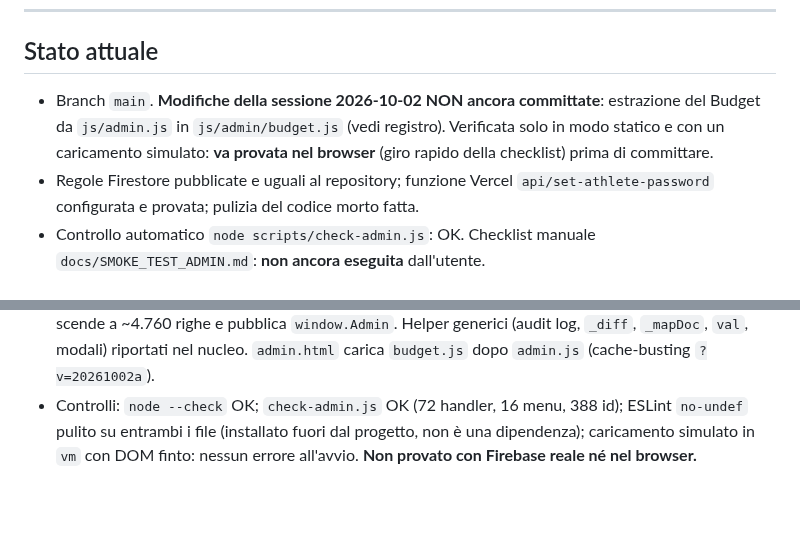
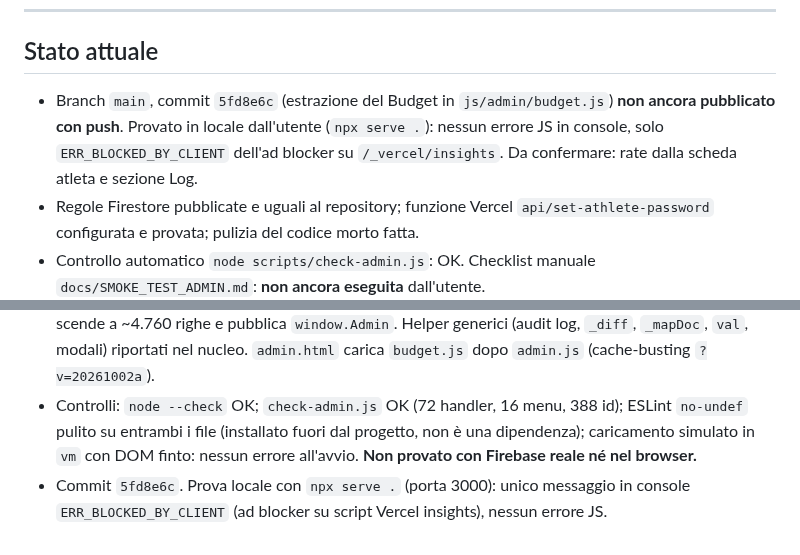
Before and after one commit to lome10/victor-volley-website, a Markdown page: session_notes.md, 2 parts joined by grey strips. Rendered like a GitHub page; blank space fills up the shorter version.

Commit message:
docs: session_notes - esito prova locale dell'estrazione del Budget
Co-Authored-By: Claude Sonnet 5.5 <noreply@anthropic.com>

```diff
--- a/session_notes.md
+++ b/session_notes.md
@@ -9,7 +9,7 @@ Ultimo aggiornamento: 2026-10-02
 
 ## Stato attuale
 
-- Branch `main`. **Modifiche della sessione 2026-10-02 NON ancora committate**: estrazione del Budget da `js/admin.js` in `js/admin/budget.js` (vedi registro). Verificata solo in modo statico e con un caricamento simulato: **va provata nel browser** (giro rapido della checklist) prima di committare.
+- Branch `main`, commit `5fd8e6c` (estrazione del Budget in `js/admin/budget.js`) **non ancora pubblicato con push**. Provato in locale dall'utente (`npx serve .`): nessun errore JS in console, solo `ERR_BLOCKED_BY_CLIENT` dell'ad blocker su `/_vercel/insights`. Da confermare: rate dalla scheda atleta e sezione Log.
 - Regole Firestore pubblicate e uguali al repository; funzione Vercel `api/set-athlete-password` configurata e provata; pulizia del codice morto fatta.
 - Controllo automatico `node scripts/check-admin.js`: OK. Checklist manuale `docs/SMOKE_TEST_ADMIN.md`: **non ancora eseguita** dall'utente.
 
@@ -108,3 +108,4 @@ Piano: file separati caricati in ordine, namespace comune `window.Admin`, nessun
 - `node scripts/check-admin.js`: OK prima di iniziare. Analisi dei punti di contatto tra Budget e resto di `admin.js`: ~21 nomi esportati, ~17 importati, stato condiviso (stagioni, rette, rate) toccato dalla sezione "Iscrizione alla stagione e rate".
 - Estratto il Budget (ex righe 4675–8555) in `js/admin/budget.js` con uno script ripetibile; `admin.js` scende a ~4.760 righe e pubblica `window.Admin`. Helper generici (audit log, `_diff`, `_mapDoc`, `val`, modali) riportati nel nucleo. `admin.html` carica `budget.js` dopo `admin.js` (cache-busting `?v=20261002a`).
 - Controlli: `node --check` OK; `check-admin.js` OK (72 handler, 16 menu, 388 id); ESLint `no-undef` pulito su entrambi i file (installato fuori dal progetto, non è una dipendenza); caricamento simulato in `vm` con DOM finto: nessun errore all'avvio. **Non provato con Firebase reale né nel browser.**
+- Commit `5fd8e6c`. Prova locale con `npx serve .` (porta 3000): unico messaggio in console `ERR_BLOCKED_BY_CLIENT` (ad blocker su script Vercel insights), nessun errore JS.
```
